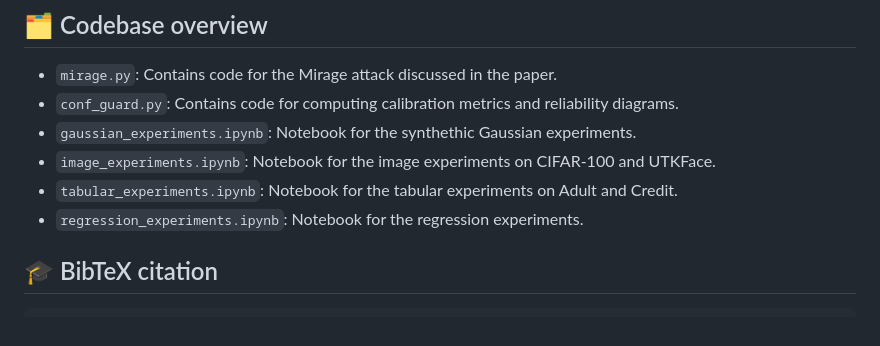
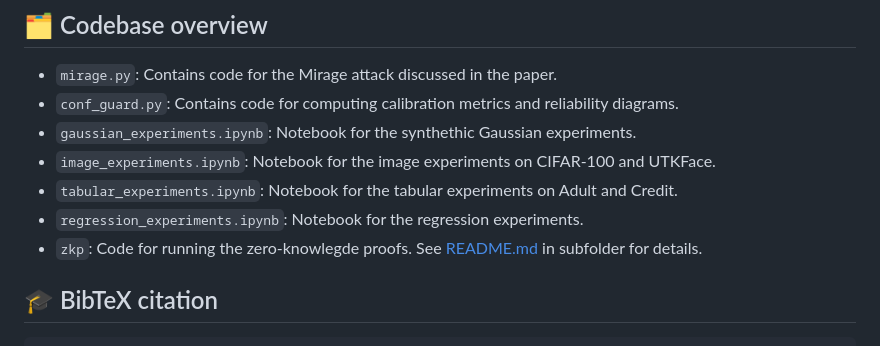
Before and after one commit to cleverhans-lab/confidential-guardian, a Markdown page: README.md, the part around the change printed below. GitHub-like rendering.

```diff
--- a/README.md
+++ b/README.md
@@ -46,6 +46,7 @@ jupyter notebook
 - `image_experiments.ipynb`: Notebook for the image experiments on CIFAR-100 and UTKFace.
 - `tabular_experiments.ipynb`: Notebook for the tabular experiments on Adult and Credit.
 - `regression_experiments.ipynb`: Notebook for the regression experiments.
+- `zkp`: Code for running the zero-knowlegde proofs. See [README.md](https://github.com/cleverhans-lab/confidential-guardian/tree/main/zkp) in subfolder for details.
 
 ## 🎓 BibTeX citation
 
```
Also changed, not shown: other parts of README.md (+1 -1 lines).
